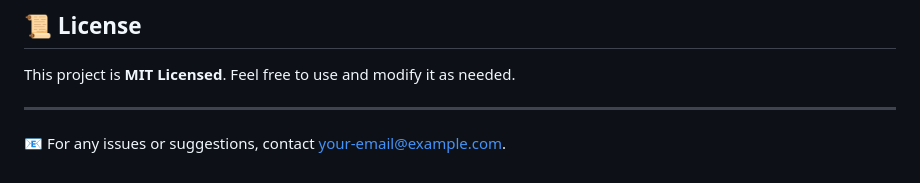
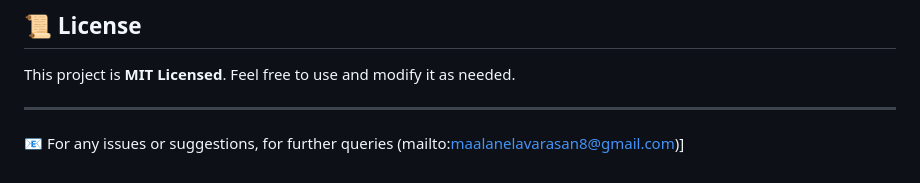
Before and after one commit to MAALANELAVARASAN/Apps-Recommender, a Markdown page: README.md, the part around the change. GitHub-like rendering.

```diff
--- a/README.md
+++ b/README.md
@@ -111,4 +111,4 @@ Feel free to fork this project, create new features, and submit pull requests!
 This project is **MIT Licensed**. Feel free to use and modify it as needed.
 
 ---
-📧 For any issues or suggestions, contact [your-email@example.com](mailto:maalanelavarasan8@gmail.com).
+📧 For any issues or suggestions, for further queries (mailto:maalanelavarasan8@gmail.com)]
```
